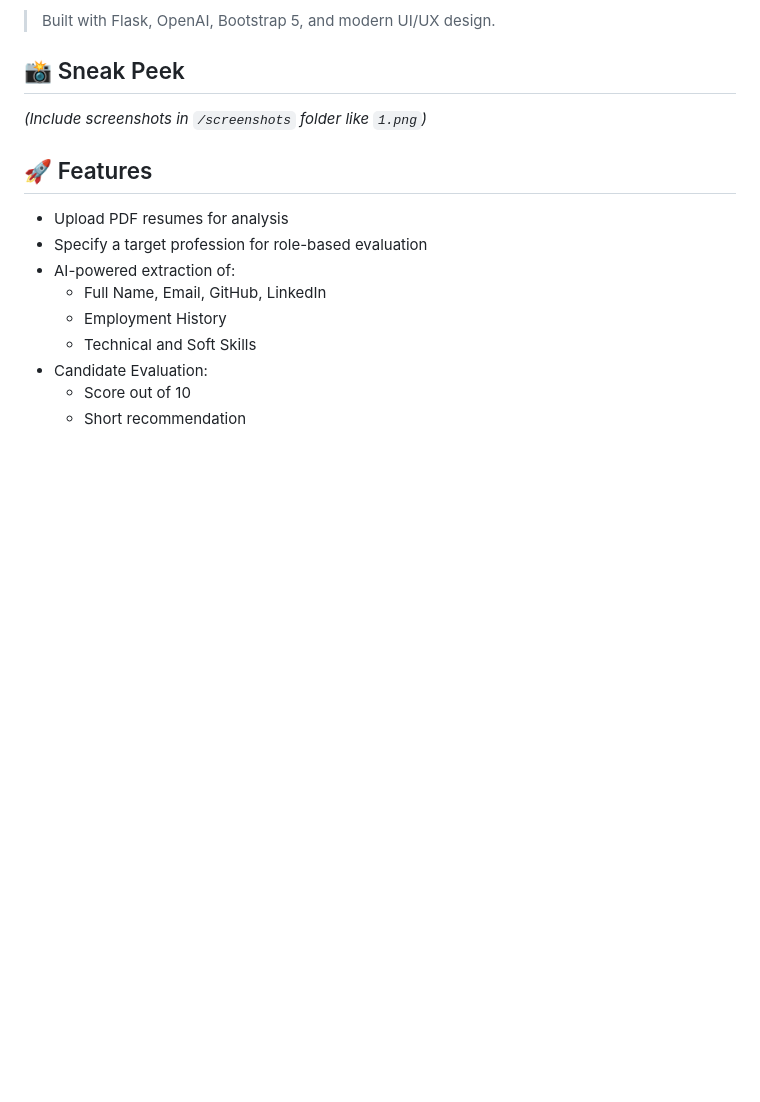
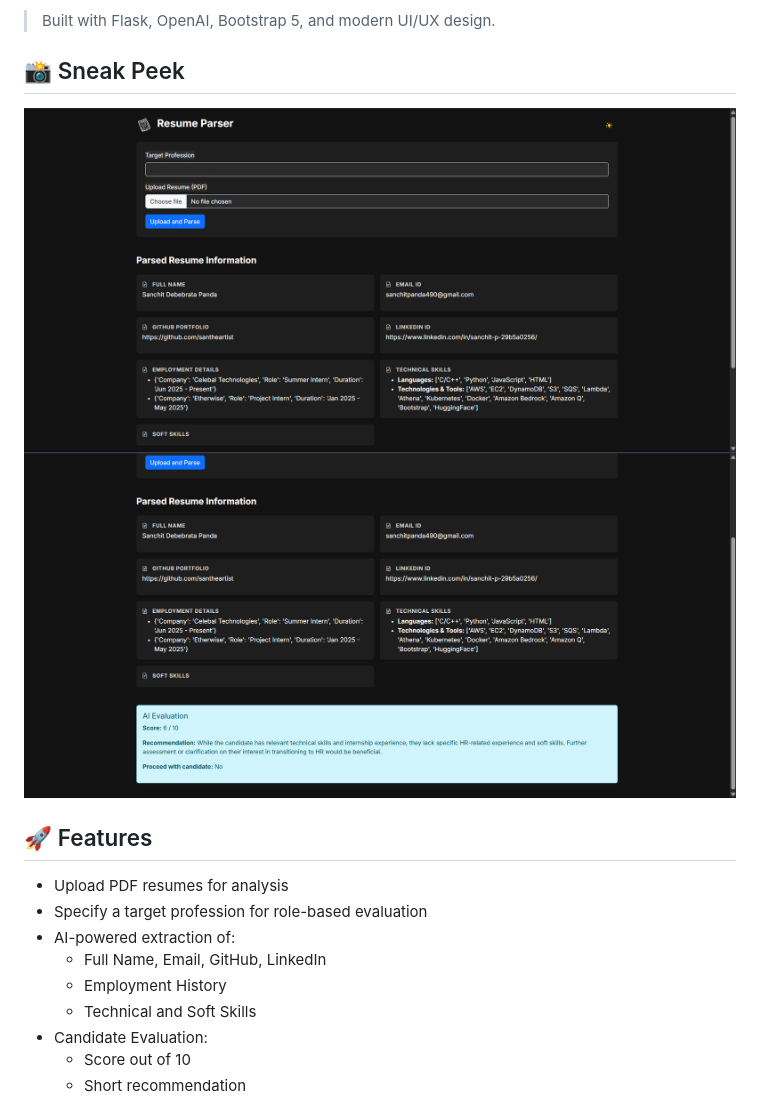
Before and after one commit to santheartist/Resume_parser, a Markdown page: README.md, the part around the change. Drawn GitHub-style; blank space fills up the shorter version.

```diff
--- a/README.md
+++ b/README.md
@@ -10,7 +10,9 @@ It provides a detailed breakdown of:
 > Built with Flask, OpenAI, Bootstrap 5, and modern UI/UX design.
 
 ## 📸 Sneak Peek
-*(Include screenshots in `/screenshots` folder like `1.png`)*
+![App Screenshot](screenshots/1.png)
+![App Screenshot](screenshots/2.png)
+
 
 ## 🚀 Features
 - Upload PDF resumes for analysis
```
